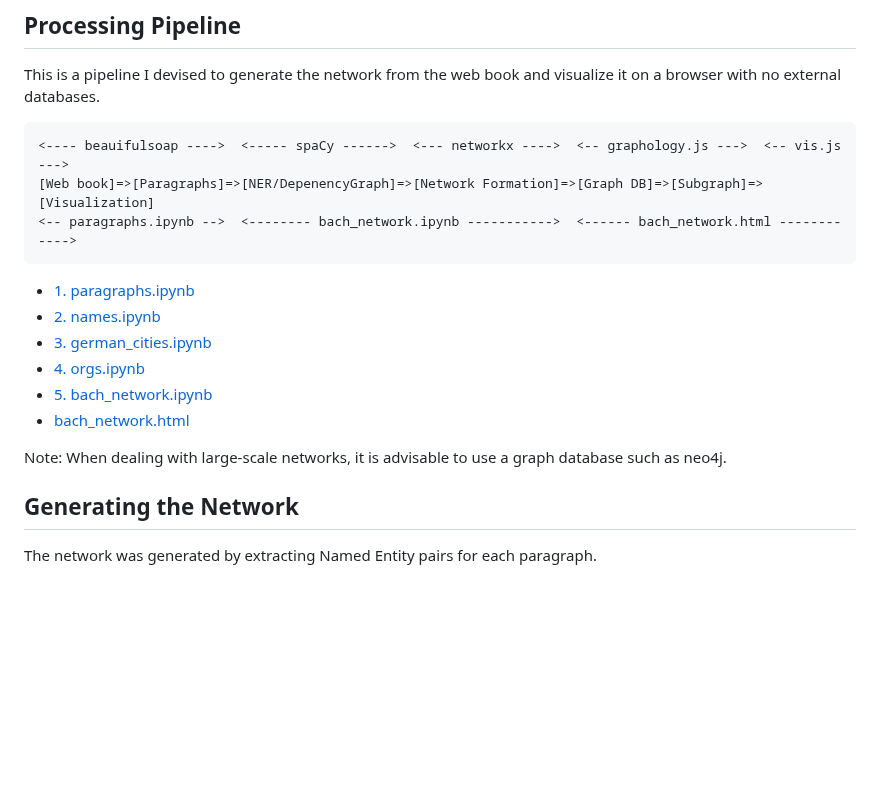
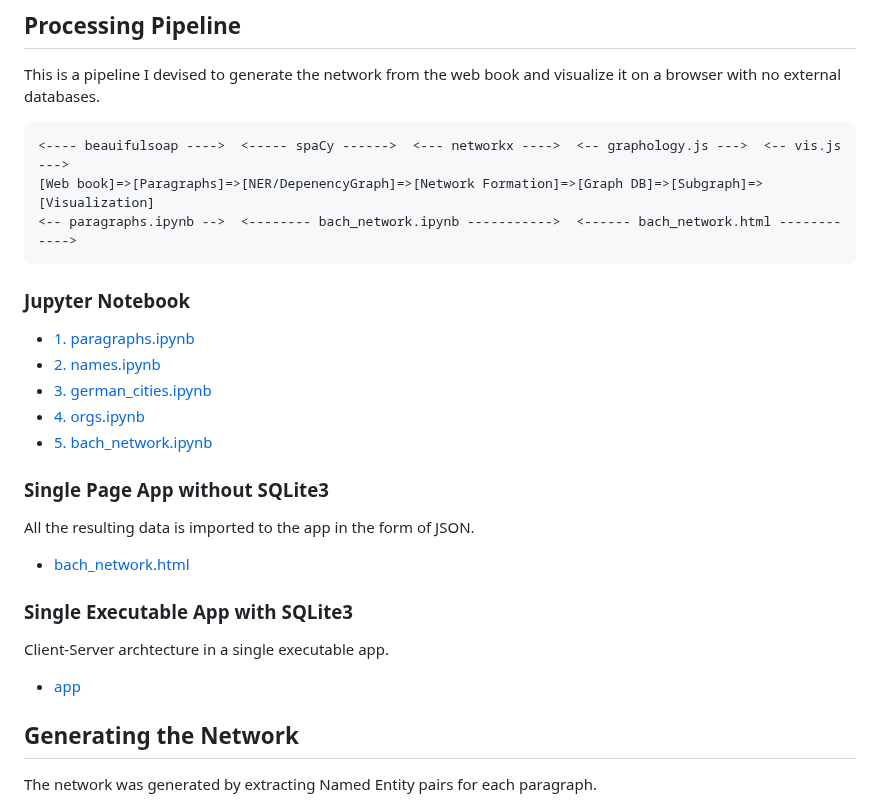
Before and after one commit to araobp/bach-network, a Markdown page: README.md, the part around the change. GitHub-like rendering; blank space fills up the shorter version.

````diff
--- a/README.md
+++ b/README.md
@@ -21,14 +21,23 @@ This is a pipeline I devised to generate the network from the web book and visua
 <-- paragraphs.ipynb -->  <-------- bach_network.ipynb ----------->  <------ bach_network.html ------------>
 ```
 
+### Jupyter Notebook
+
 - [1. paragraphs.ipynb](ipynb/1.%20paragraphs.ipynb)
 - [2. names.ipynb](ipynb/2.%20names.ipynb)
 - [3. german_cities.ipynb](ipynb/3.%20german_cities.ipynb)
 - [4. orgs.ipynb](ipynb/4.%20orgs.ipynb)
 - [5. bach_network.ipynb](ipynb/5.%20bach_network.ipynb)
+
+### Single Page App without SQLite3
+
+All the resulting data is imported to the app in the form of JSON.
 - [bach_network.html](docs/bach_network.html)
 
-Note: When dealing with large-scale networks, it is advisable to use a graph database such as neo4j.
+### Single Executable App with SQLite3
+
+Client-Server archtecture in a single executable app.
+- [app](app)
 
 ## Generating the Network
 
````
